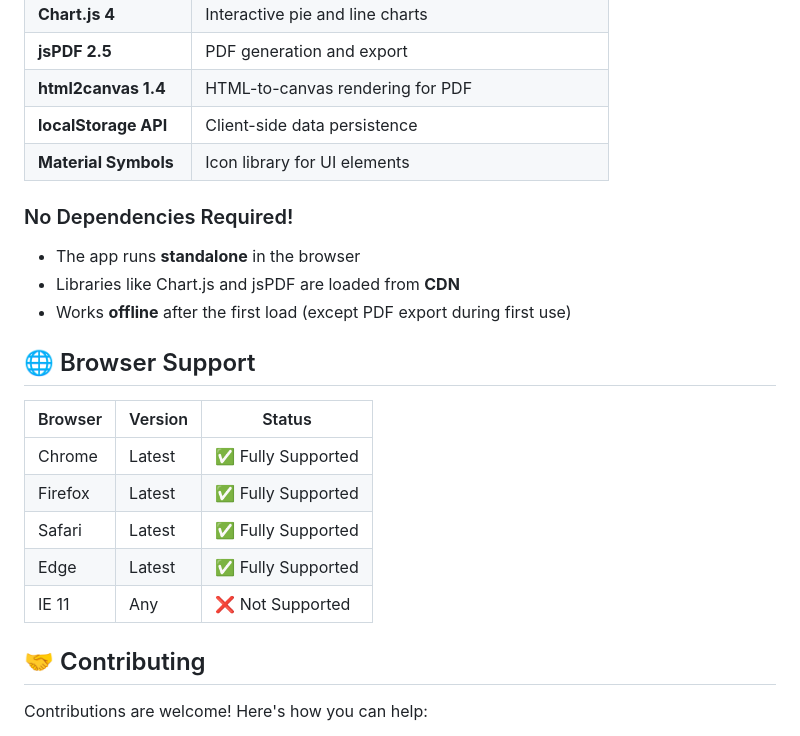
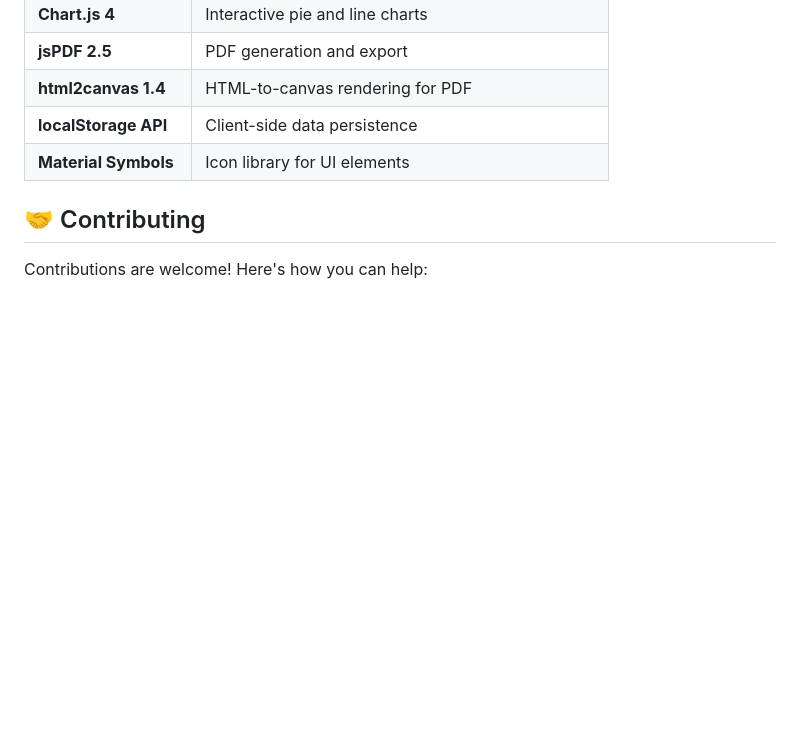
Before and after one commit to Muneeb-Ansari-28/Expense-tracker, a Markdown page: README.md, the part around one of its changes. Rendered like a GitHub page; blank space fills up the shorter version.

```diff
--- a/README.md
+++ b/README.md
@@ -181,21 +170,6 @@ expense-tracker/
 | **html2canvas 1.4** | HTML-to-canvas rendering for PDF |
 | **localStorage API** | Client-side data persistence |
 | **Material Symbols** | Icon library for UI elements |
-
-### No Dependencies Required!
-- The app runs **standalone** in the browser
-- Libraries like Chart.js and jsPDF are loaded from **CDN**
-- Works **offline** after the first load (except PDF export during first use)
-
-## 🌐 Browser Support
-
-| Browser | Version | Status |
-|---------|---------|--------|
-| Chrome | Latest | ✅ Fully Supported |
-| Firefox | Latest | ✅ Fully Supported |
-| Safari | Latest | ✅ Fully Supported |
-| Edge | Latest | ✅ Fully Supported |
-| IE 11 | Any | ❌ Not Supported |
 
 ## 🤝 Contributing
 
```
Also changed, not shown: other parts of README.md (+4 -39 lines).
